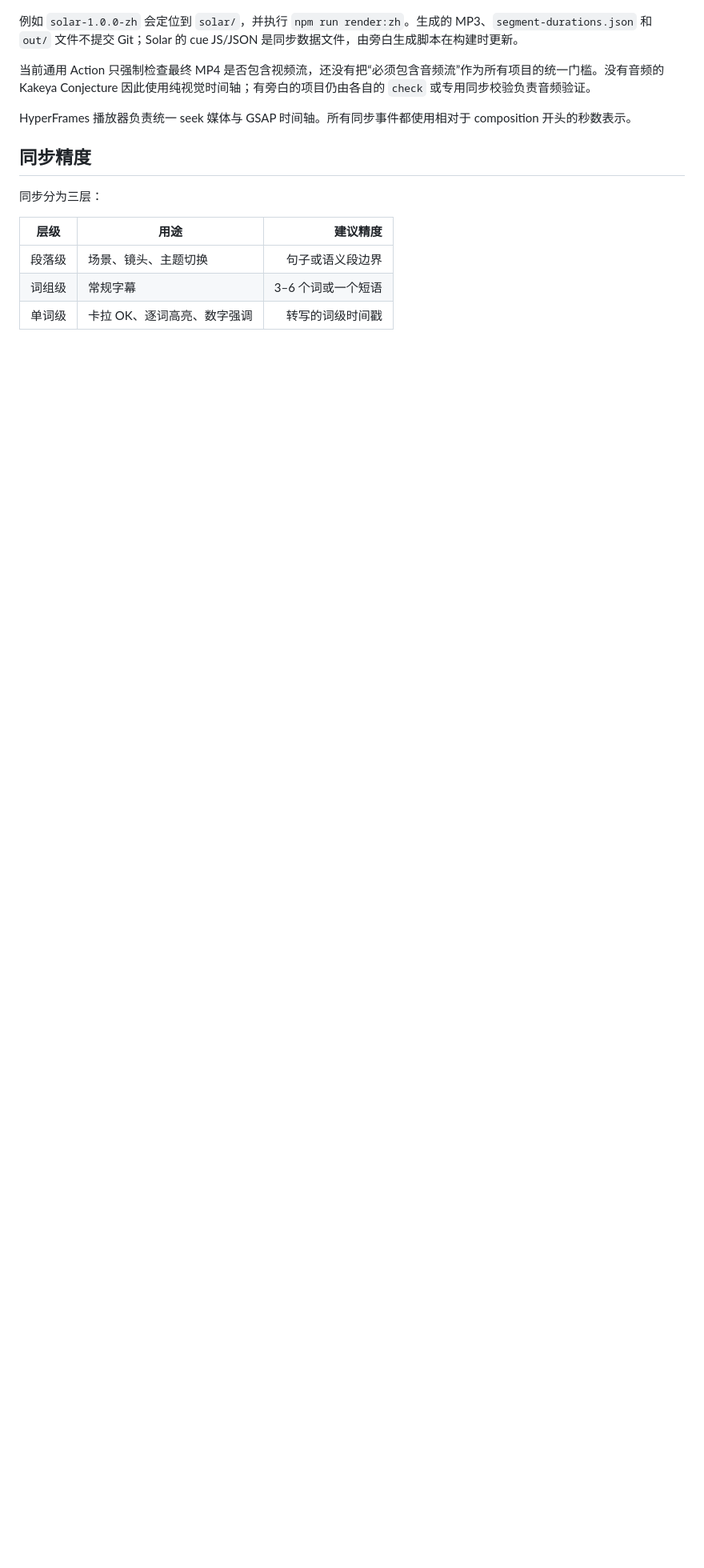
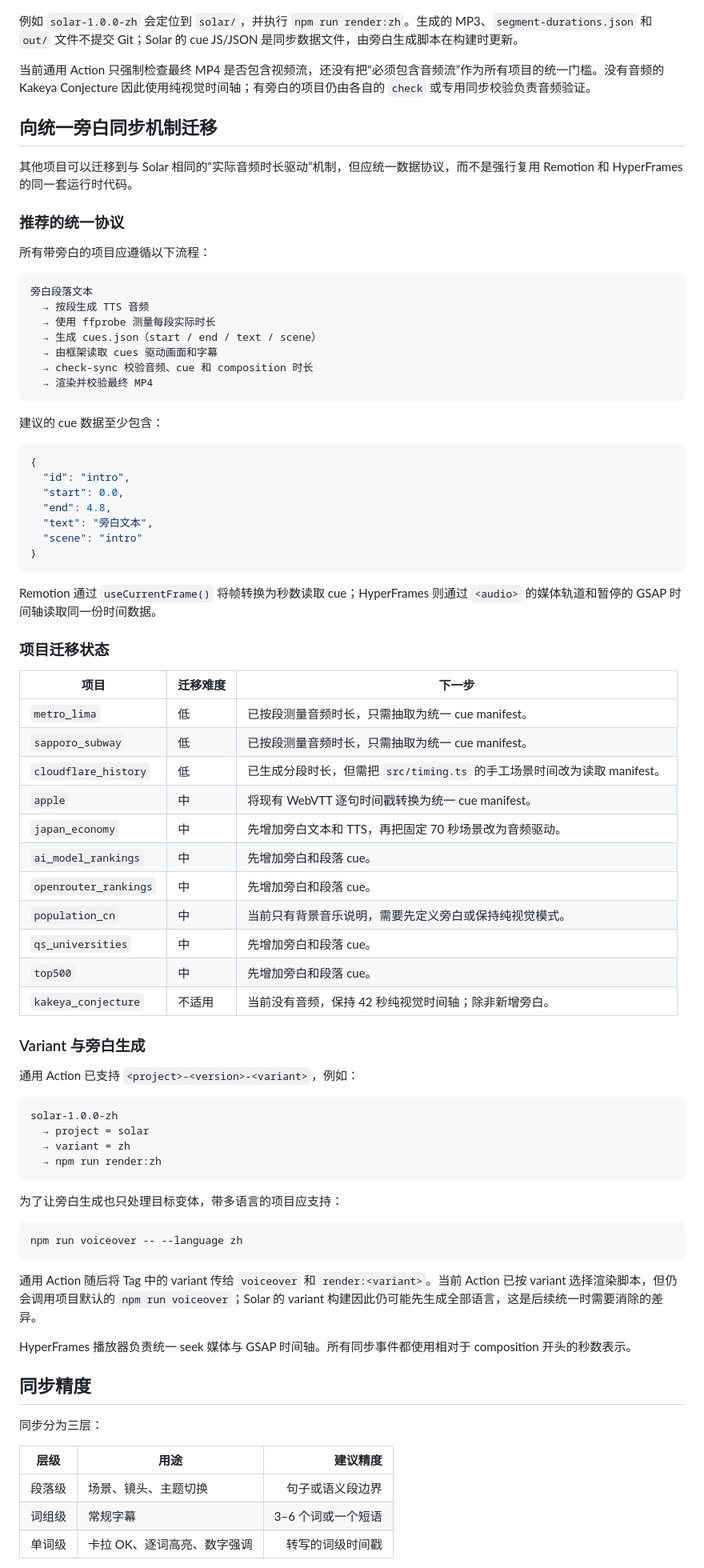
Before and after one commit to wustites/video, a Markdown page: AUDIO_VIDEO_SYNC.md, the part around the change. Shown at 80% size. Rendered like a GitHub page; blank space fills up the shorter version.

Commit message:
docs: define audio sync migration plan

````diff
--- a/AUDIO_VIDEO_SYNC.md
+++ b/AUDIO_VIDEO_SYNC.md
@@ -88,6 +88,73 @@ Solar 是当前自动化程度最高的 HyperFrames 项目。`scripts/generate_v
 例如 `solar-1.0.0-zh` 会定位到 `solar/`，并执行 `npm run render:zh`。生成的 MP3、`segment-durations.json` 和 `out/` 文件不提交 Git；Solar 的 cue JS/JSON 是同步数据文件，由旁白生成脚本在构建时更新。
 
 当前通用 Action 只强制检查最终 MP4 是否包含视频流，还没有把“必须包含音频流”作为所有项目的统一门槛。没有音频的 Kakeya Conjecture 因此使用纯视觉时间轴；有旁白的项目仍由各自的 `check` 或专用同步校验负责音频验证。
+
+## 向统一旁白同步机制迁移
+
+其他项目可以迁移到与 Solar 相同的“实际音频时长驱动”机制，但应统一数据协议，而不是强行复用 Remotion 和 HyperFrames 的同一套运行时代码。
+
+### 推荐的统一协议
+
+所有带旁白的项目应遵循以下流程：
+
+```text
+旁白段落文本
+  → 按段生成 TTS 音频
+  → 使用 ffprobe 测量每段实际时长
+  → 生成 cues.json（start / end / text / scene）
+  → 由框架读取 cues 驱动画面和字幕
+  → check-sync 校验音频、cue 和 composition 时长
+  → 渲染并校验最终 MP4
+```
+
+建议的 cue 数据至少包含：
+
+```json
+{
+  "id": "intro",
+  "start": 0.0,
+  "end": 4.8,
+  "text": "旁白文本",
+  "scene": "intro"
+}
+```
+
+Remotion 通过 `useCurrentFrame()` 将帧转换为秒数读取 cue；HyperFrames 则通过 `<audio>` 的媒体轨道和暂停的 GSAP 时间轴读取同一份时间数据。
+
+### 项目迁移状态
+
+| 项目 | 迁移难度 | 下一步 |
+| --- | --- | --- |
+| `metro_lima` | 低 | 已按段测量音频时长，只需抽取为统一 cue manifest。 |
+| `sapporo_subway` | 低 | 已按段测量音频时长，只需抽取为统一 cue manifest。 |
+| `cloudflare_history` | 低 | 已生成分段时长，但需把 `src/timing.ts` 的手工场景时间改为读取 manifest。 |
+| `apple` | 中 | 将现有 WebVTT 逐句时间戳转换为统一 cue manifest。 |
+| `japan_economy` | 中 | 先增加旁白文本和 TTS，再把固定 70 秒场景改为音频驱动。 |
+| `ai_model_rankings` | 中 | 先增加旁白和段落 cue。 |
+| `openrouter_rankings` | 中 | 先增加旁白和段落 cue。 |
+| `population_cn` | 中 | 当前只有背景音乐说明，需要先定义旁白或保持纯视觉模式。 |
+| `qs_universities` | 中 | 先增加旁白和段落 cue。 |
+| `top500` | 中 | 先增加旁白和段落 cue。 |
+| `kakeya_conjecture` | 不适用 | 当前没有音频，保持 42 秒纯视觉时间轴；除非新增旁白。 |
+
+### Variant 与旁白生成
+
+通用 Action 已支持 `<project>-<version>-<variant>`，例如：
+
+```text
+solar-1.0.0-zh
+  → project = solar
+  → variant = zh
+  → npm run render:zh
+```
+
+为了让旁白生成也只处理目标变体，带多语言的项目应支持：
+
+```bash
+npm run voiceover -- --language zh
+```
+
+通用 Action 随后将 Tag 中的 variant 传给 `voiceover` 和 `render:<variant>`。当前 Action 已按 variant 选择渲染脚本，但仍会调用项目默认的 `npm run voiceover`；Solar 的 variant 构建因此仍可能先生成全部语言，这是后续统一时需要消除的差异。
 
 HyperFrames 播放器负责统一 seek 媒体与 GSAP 时间轴。所有同步事件都使用相对于 composition 开头的秒数表示。
 
````
